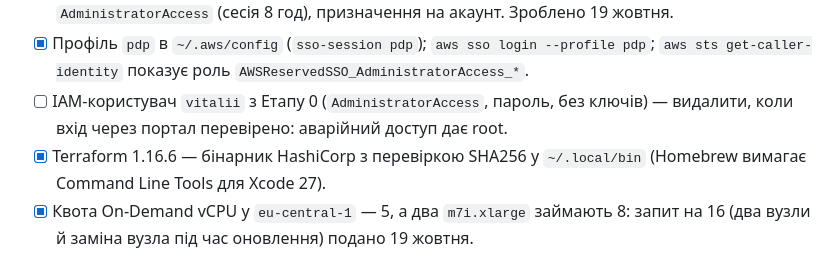
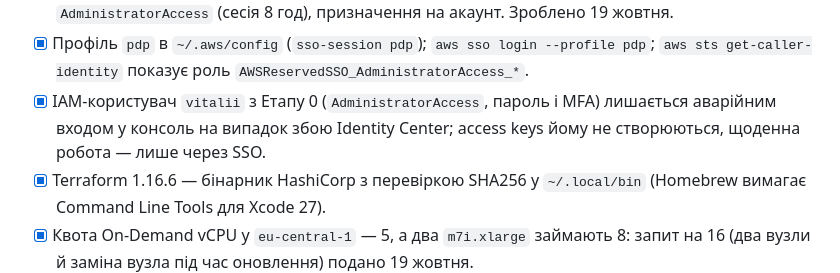
Before and after one commit to VitaliiProts/pdp-media-pipeline, a Markdown page: docs/plan/stage-5b.md, the part around the change. Drawn GitHub-style.

Commit message:
docs(5b): keep the Stage 0 IAM user as break-glass
Co-authored-by: Cursor <cursoragent@cursor.com>

```diff
--- a/docs/plan/stage-5b.md
+++ b/docs/plan/stage-5b.md
@@ -165,8 +165,9 @@ Requests на двох вузлах (≈7.8 CPU і ≈29 ГіБ під поди)
       19 жовтня.
 - [x] Профіль `pdp` в `~/.aws/config` (`sso-session pdp`); `aws sso login --profile pdp`;
       `aws sts get-caller-identity` показує роль `AWSReservedSSO_AdministratorAccess_*`.
-- [ ] IAM-користувач `vitalii` з Етапу 0 (`AdministratorAccess`, пароль, без ключів) — видалити,
-      коли вхід через портал перевірено: аварійний доступ дає root.
+- [x] IAM-користувач `vitalii` з Етапу 0 (`AdministratorAccess`, пароль і MFA) лишається
+      аварійним входом у консоль на випадок збою Identity Center; access keys йому не
+      створюються, щоденна робота — лише через SSO.
 - [x] Terraform 1.16.6 — бінарник HashiCorp з перевіркою SHA256 у `~/.local/bin` (Homebrew
       вимагає Command Line Tools для Xcode 27).
 - [x] Квота On-Demand vCPU у `eu-central-1` — 5, а два `m7i.xlarge` займають 8: запит на 16
```
